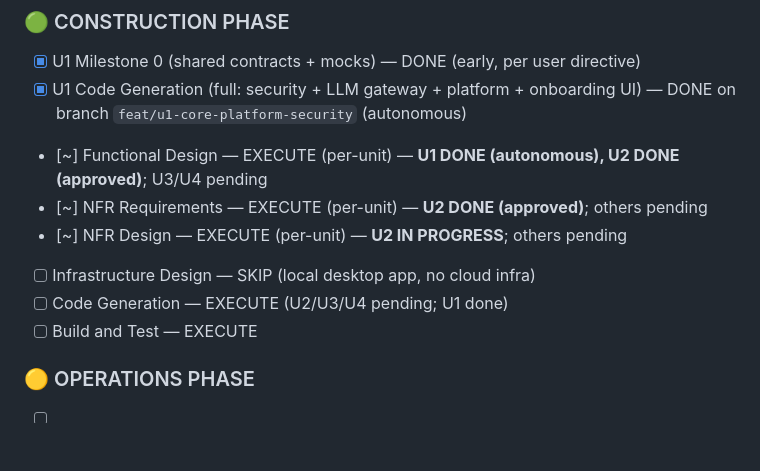
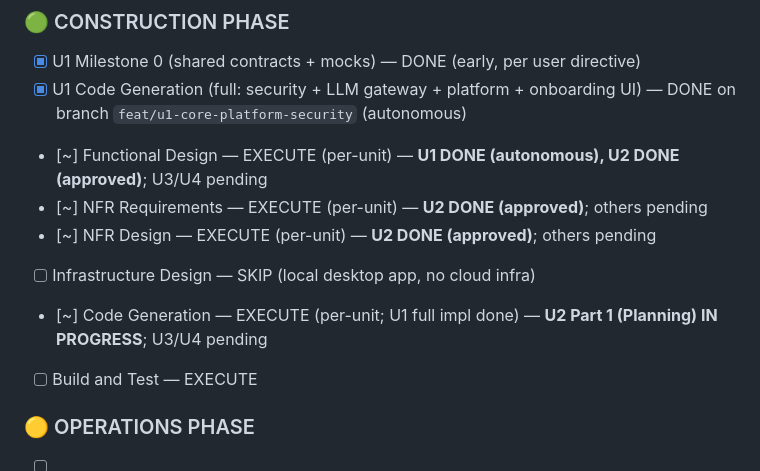
Before and after one commit to palendy/knows-me, a Markdown page: aidlc-docs/aidlc-state.md, the part around the change. Rendered like a GitHub page; blank space fills up the shorter version.

```diff
--- a/aidlc-docs/aidlc-state.md
+++ b/aidlc-docs/aidlc-state.md
@@ -77,9 +77,9 @@
 - [x] U1 Code Generation (full: security + LLM gateway + platform + onboarding UI) — DONE on branch `feat/u1-core-platform-security` (autonomous)
 - [~] Functional Design — EXECUTE (per-unit) — **U1 DONE (autonomous), U2 DONE (approved)**; U3/U4 pending
 - [~] NFR Requirements — EXECUTE (per-unit) — **U2 DONE (approved)**; others pending
-- [~] NFR Design — EXECUTE (per-unit) — **U2 IN PROGRESS**; others pending
+- [~] NFR Design — EXECUTE (per-unit) — **U2 DONE (approved)**; others pending
 - [ ] Infrastructure Design — SKIP (local desktop app, no cloud infra)
-- [ ] Code Generation — EXECUTE (U2/U3/U4 pending; U1 done)
+- [~] Code Generation — EXECUTE (per-unit; U1 full impl done) — **U2 Part 1 (Planning) IN PROGRESS**; U3/U4 pending
 - [ ] Build and Test — EXECUTE
 
 ### 🟡 OPERATIONS PHASE
```
Also changed, not shown: aidlc-docs/audit.md (+15 -0 lines), 1 other file.
